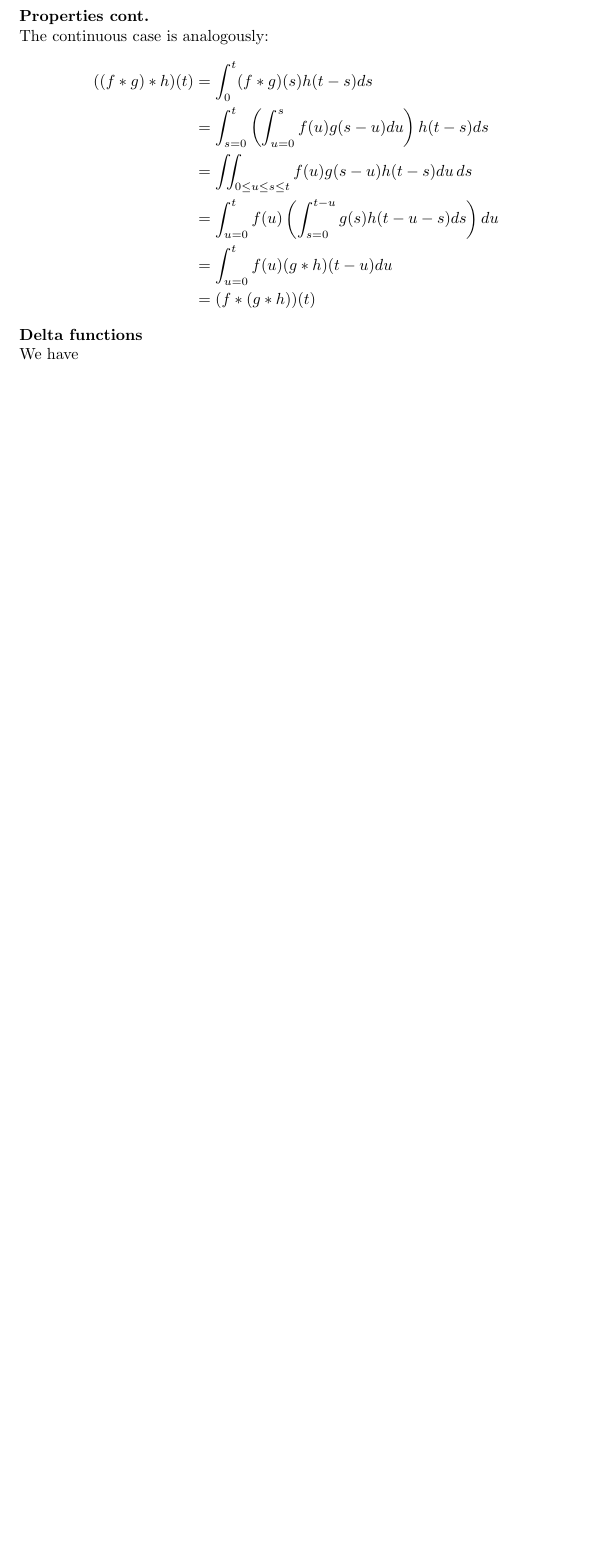
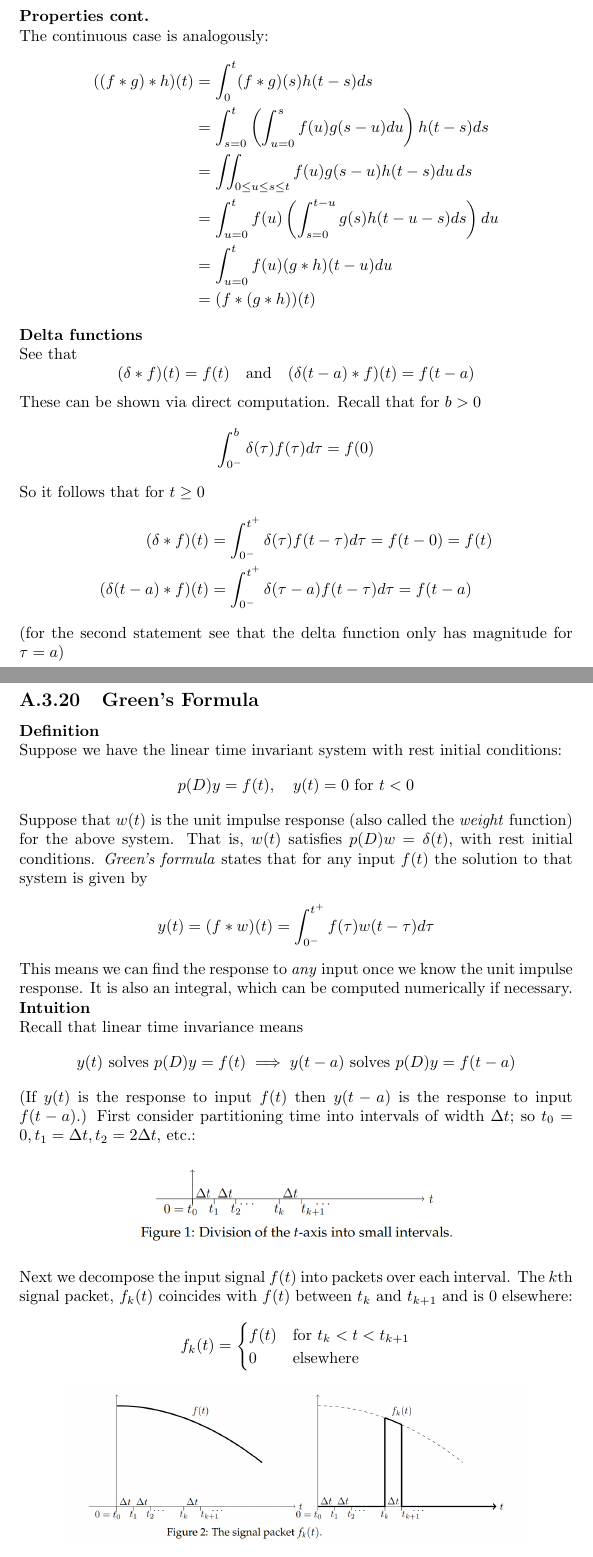
Before and after one commit to pigmaster96/mathtex, a LaTeX thesis (wiki/appendix_2/appendix_2.tex): part of page 125 of 125 before the commit and two parts of pages 125 and 126 of 127 after it, the two joined at a grey line, cut so that both start at the same text, the shorter picture padded with empty space. Compiled offline with pdfLaTeX.

Commit message:
Green's formula intuition

```diff
--- a/wiki/appendix_2/appendix_2.tex
+++ b/wiki/appendix_2/appendix_2.tex
@@ -4084,10 +4084,55 @@ The continuous case is analogously:
 &=(f*(g*h))(t)
 \end{align*}
 \textbf{Delta functions}\\
-We have
-
-
-
-
-
-
+See that
+\begin{equation*}
+(\delta*f)(t)=f(t)\quad\text{and}\quad(\delta(t-a)*f)(t)=f(t-a)
+\end{equation*}
+These can be shown via direct computation. Recall that for $b>0$
+\begin{equation*}
+\int^b_{0^-}\delta(\tau)f(\tau)d\tau=f(0)
+\end{equation*}
+So it follows that for $t\geq0$
+\begin{align*}
+(\delta*f)(t)&=\int^{t^+}_{0^-}\delta(\tau)f(t-\tau)d\tau=
+f(t-0)=f(t)\\
+(\delta(t-a)*f)(t)&=\int^{t^+}_{0^-}\delta(\tau-a)f(t-\tau)d\tau=f(t-a)
+\end{align*}
+(for the second statement see that the delta function only has magnitude for $\tau=a$)
+\newpage
+
+\subsection{Green's Formula}
+\textbf{Definition}\\
+Suppose we have the linear time invariant system with rest initial conditions:
+\begin{equation*}
+p(D)y=f(t),\quad y(t)=0\text{ for }t<0
+\end{equation*}
+Suppose that $w(t)$ is the unit impulse response (also called the \textit{weight} function) for the above system.
+That is, $w(t)$ satisfies $p(D)w=\delta(t)$,
+with rest initial conditions. \textit{Green's formula} states that for any input $f(t)$ the solution to that
+system is given by
+\begin{equation*}
+y(t)=(f*w)(t)=\int^{t^+}_{0^-}f(\tau)w(t-\tau)d\tau
+\end{equation*}
+This means we can find the response to \textit{any} input once we know the unit impulse response. It is also
+an integral, which can be computed numerically if necessary.\\
+\textbf{Intuition}\\
+Recall that linear time invariance means
+\begin{equation*}
+y(t)\text{ solves }p(D)y=f(t)\implies y(t-a)\text{ solves }p(D)y=f(t-a)
+\end{equation*}
+(If $y(t)$ is the response to input $f(t)$ then $y(t-a)$ is the response to input $f(t-a)$.)
+First consider partitioning time into intervals of width $\Delta t$; so $t_0=0,t_1=\Delta t,t_2=2\Delta t$, etc.:
+\begin{center}
+\includegraphics[width=10cm]{56}\\
+\end{center}
+Next we decompose the input signal $f(t)$ into packets over each interval. The $k$th signal packet, $f_k(t)$
+coincides with $f(t)$ between $t_k$ and $t_{k+1}$ and is 0 elsewhere:
+\begin{equation*}
+f_k(t)=\begin{cases}
+f(t)&\text{for }t_k<t<t_{k+1}\\
+0&\text{elsewhere}
+\end{cases}
+\end{equation*}
+\begin{center}
+\includegraphics[width=10cm]{57}\\
```
Also changed, not shown: wiki/appendix_2/appendix_2.pdf, wiki/appendix_2/images/56.png (added), wiki/appendix_2/images/57.png (added), wiki/appendix_2/appendix_2.tex (35 more changed lines), 6 other files.
